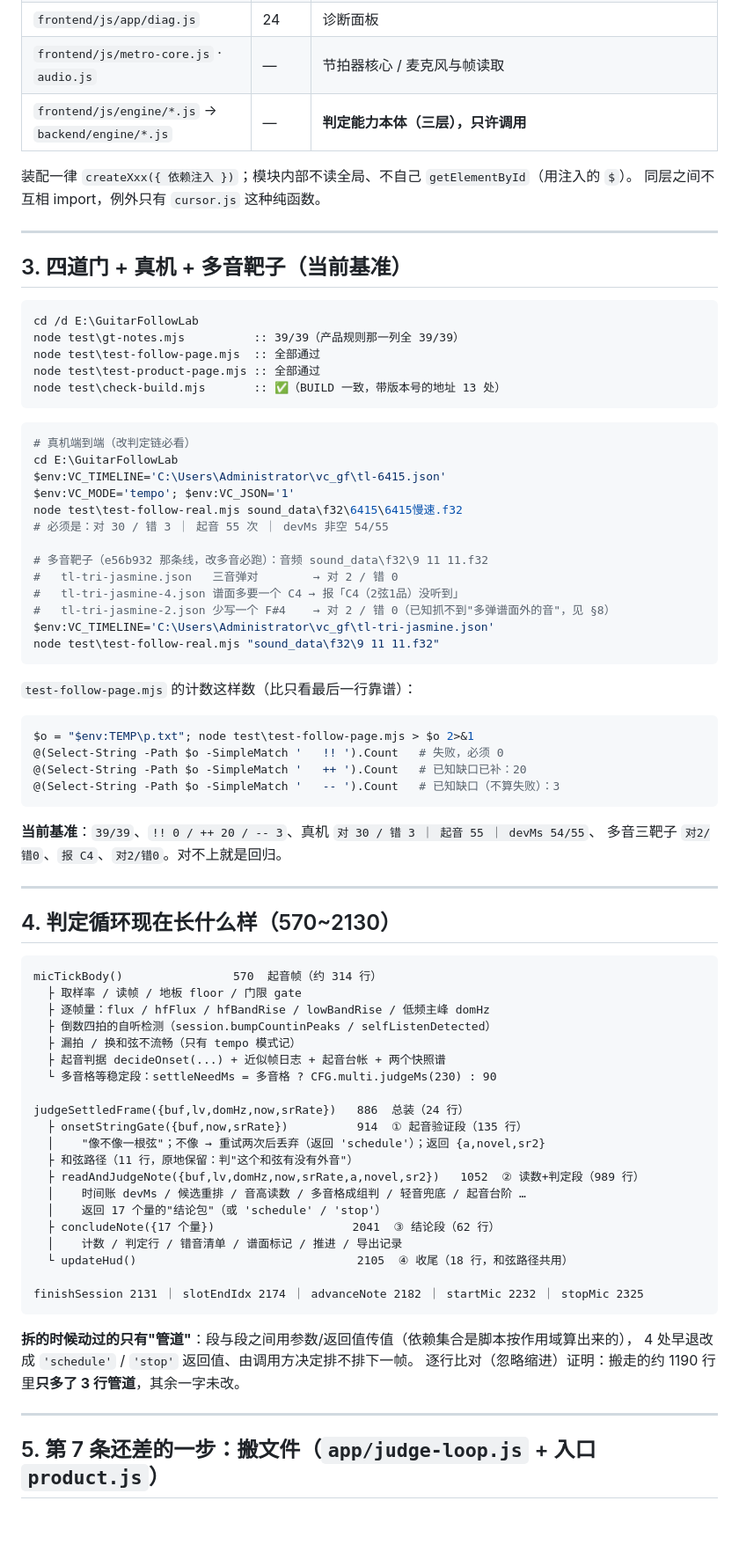
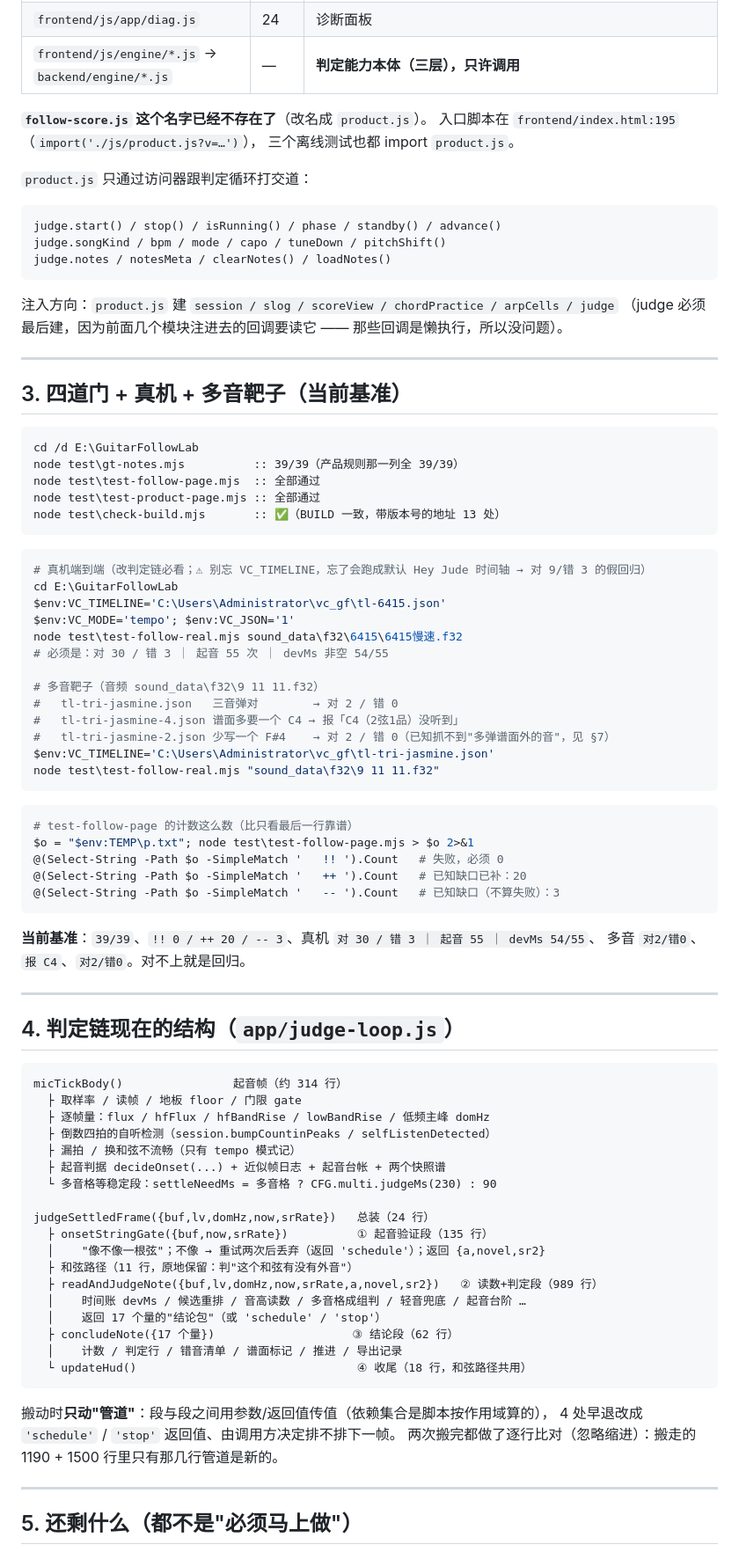
Before and after one commit to Andy-Dufrense/GuitarFollowLab, a Markdown page: 记忆同步-2026-09-28-下午.md, the part around one of its changes. Shown at 88% size. Drawn GitHub-style; blank space fills up the shorter version.

````diff
--- a/记忆同步-2026-09-28-下午.md
+++ b/记忆同步-2026-09-28-下午.md
@@ -58,9 +60,20 @@
 | `frontend/js/app/diag.js` | 24 | 诊断面板 |
-| `frontend/js/metro-core.js` · `audio.js` | — | 节拍器核心 / 麦克风与帧读取 |
 | `frontend/js/engine/*.js` → `backend/engine/*.js` | — | **判定能力本体（三层），只许调用** |
 
-装配一律 `createXxx({ 依赖注入 })`；模块内部不读全局、不自己 `getElementById`（用注入的 `$`）。
-同层之间不互相 import，例外只有 `cursor.js` 这种纯函数。
+**`follow-score.js` 这个名字已经不存在了**（改名成 `product.js`）。
+入口脚本在 `frontend/index.html:195`（`import('./js/product.js?v=…')`），
+三个离线测试也都 import `product.js`。
+
+`product.js` 只通过访问器跟判定循环打交道：
+
+```
+judge.start() / stop() / isRunning() / phase / standby() / advance()
+judge.songKind / bpm / mode / capo / tuneDown / pitchShift()
+judge.notes / notesMeta / clearNotes() / loadNotes()
+```
+
+注入方向：`product.js` 建 `session / slog / scoreView / chordPractice / arpCells / judge`
+（judge 必须最后建，因为前面几个模块注进去的回调要读它 —— 那些回调是懒执行，所以没问题）。
 
 ---
 
@@ -75,24 +88,23 @@ node test\check-build.mjs       :: ✅（BUILD 一致，带版本号的地址 13
 ```
 
 ```powershell
-# 真机端到端（改判定链必看）
+# 真机端到端（改判定链必看；⚠ 别忘 VC_TIMELINE，忘了会跑成默认 Hey Jude 时间轴 → 对 9/错 3 的假回归）
 cd E:\GuitarFollowLab
 $env:VC_TIMELINE='C:\Users\Administrator\vc_gf\tl-6415.json'
 $env:VC_MODE='tempo'; $env:VC_JSON='1'
 node test\test-follow-real.mjs sound_data\f32\6415\6415慢速.f32
 # 必须是：对 30 / 错 3 ｜ 起音 55 次 ｜ devMs 非空 54/55
 
-# 多音靶子（e56b932 那条线，改多音必跑）：音频 sound_data\f32\9 11 11.f32
+# 多音靶子（音频 sound_data\f32\9 11 11.f32）
 #   tl-tri-jasmine.json   三音弹对        → 对 2 / 错 0
 #   tl-tri-jasmine-4.json 谱面多要一个 C4 → 报「C4（2弦1品）没听到」
-#   tl-tri-jasmine-2.json 少写一个 F#4    → 对 2 / 错 0（已知抓不到"多弹谱面外的音"，见 §8）
+#   tl-tri-jasmine-2.json 少写一个 F#4    → 对 2 / 错 0（已知抓不到"多弹谱面外的音"，见 §7）
 $env:VC_TIMELINE='C:\Users\Administrator\vc_gf\tl-tri-jasmine.json'
 node test\test-follow-real.mjs "sound_data\f32\9 11 11.f32"
 ```
 
-`test-follow-page.mjs` 的计数这样数（比只看最后一行靠谱）：
-
 ```powershell
+# test-follow-page 的计数这么数（比只看最后一行靠谱）
 $o = "$env:TEMP\p.txt"; node test\test-follow-page.mjs > $o 2>&1
 @(Select-String -Path $o -SimpleMatch '   !! ').Count   # 失败，必须 0
 @(Select-String -Path $o -SimpleMatch '   ++ ').Count   # 已知缺口已补：20
@@ -100,14 +112,14 @@ $o = "$env:TEMP\p.txt"; node test\test-follow-page.mjs > $o 2>&1
 ```
 
 **当前基准**：`39/39`、`!! 0 / ++ 20 / -- 3`、真机 `对 30 / 错 3 ｜ 起音 55 ｜ devMs 54/55`、
-多音三靶子 `对2/错0`、`报 C4`、`对2/错0`。对不上就是回归。
+多音 `对2/错0`、`报 C4`、`对2/错0`。对不上就是回归。
 
 ---
 
-## 4. 判定循环现在长什么样（570~2130）
+## 4. 判定链现在的结构（`app/judge-loop.js`）
 
 ```
-micTickBody()                570  起音帧（约 314 行）
+micTickBody()                起音帧（约 314 行）
   ├ 取样率 / 读帧 / 地板 floor / 门限 gate
   ├ 逐帧量：flux / hfFlux / hfBandRise / lowBandRise / 低频主峰 domHz
   ├ 倒数四拍的自听检测（session.bumpCountinPeaks / selfListenDetected）
@@ -115,25 +127,23 @@ micTickBody()                570  起音帧（约 314 行）
   ├ 起音判据 decideOnset(...) + 近似帧日志 + 起音台帐 + 两个快照谱
   └ 多音格等稳定段：settleNeedMs = 多音格 ? CFG.multi.judgeMs(230) : 90
 
-judgeSettledFrame({buf,lv,domHz,now,srRate})   886  总装（24 行）
-  ├ onsetStringGate({buf,now,srRate})          914  ① 起音验证段（135 行）
+judgeSettledFrame({buf,lv,domHz,now,srRate})   总装（24 行）
+  ├ onsetStringGate({buf,now,srRate})          ① 起音验证段（135 行）
   │    "像不像一根弦"；不像 → 重试两次后丢弃（返回 'schedule'）；返回 {a,novel,sr2}
   ├ 和弦路径（11 行，原地保留：判"这个和弦有没有外音"）
-  ├ readAndJudgeNote({buf,lv,domHz,now,srRate,a,novel,sr2})   1052  ② 读数+判定段（989 行）
+  ├ readAndJudgeNote({buf,lv,domHz,now,srRate,a,novel,sr2})   ② 读数+判定段（989 行）
   │    时间账 devMs / 候选重排 / 音高读数 / 多音格成组判 / 轻音兜底 / 起音台阶 …
   │    返回 17 个量的"结论包"（或 'schedule' / 'stop'）
-  ├ concludeNote({17 个量})                    2041  ③ 结论段（62 行）
+  ├ concludeNote({17 个量})                    ③ 结论段（62 行）
   │    计数 / 判定行 / 错音清单 / 谱面标记 / 推进 / 导出记录
-  └ updateHud()                                2105  ④ 收尾（18 行，和弦路径共用）
-
-finishSession 2131 ｜ slotEndIdx 2174 ｜ advanceNote 2182 ｜ startMic 2232 ｜ stopMic 2325
+  └ updateHud()                                ④ 收尾（18 行，和弦路径共用）
 ```
 
-**拆的时候动过的只有"管道"**：段与段之间用参数/返回值传值（依赖集合是脚本按作用域算出来的），
+搬动时**只动"管道"**：段与段之间用参数/返回值传值（依赖集合是脚本按作用域算的），
 4 处早退改成 `'schedule'` / `'stop'` 返回值、由调用方决定排不排下一帧。
-逐行比对（忽略缩进）证明：搬走的约 1190 行里**只多了 3 行管道**，其余一字未改。
+两次搬完都做了逐行比对（忽略缩进）：搬走的 1190 + 1500 行里只有那几行管道是新的。
 
 ---
 
-## 5. 第 7 条还差的一步：搬文件（`app/judge-loop.js` + 入口 `product.js`）
+## 5. 还剩什么（都不是"必须马上做"）
 
````
Also changed, not shown: other parts of 记忆同步-2026-09-28-下午.md (+72 -90 lines).
